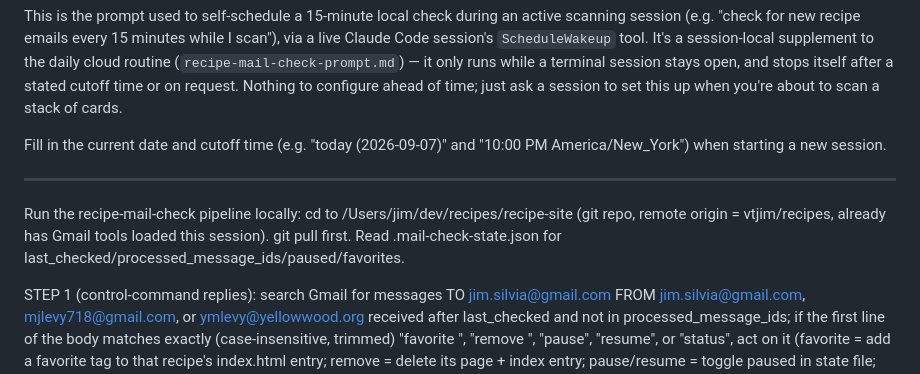
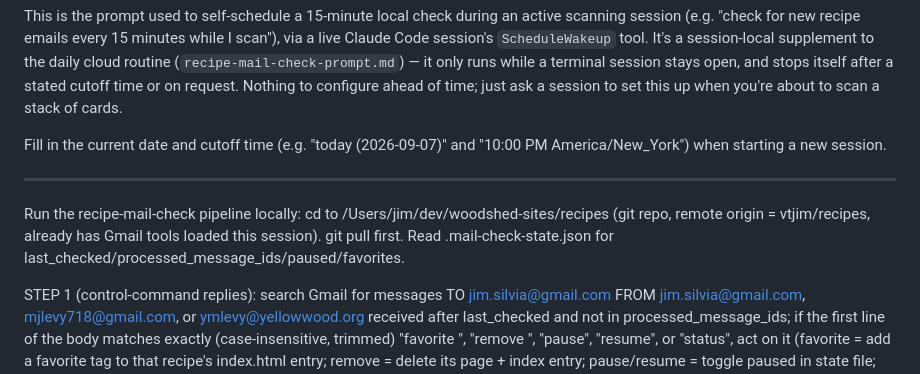
Before and after one commit to vtjim/recipes, a Markdown page: automation/local-high-frequency-loop-prompt.md, the part around the change. Drawn GitHub-style.

```diff
--- a/automation/local-high-frequency-loop-prompt.md
+++ b/automation/local-high-frequency-loop-prompt.md
@@ -6,7 +6,7 @@ Fill in the current date and cutoff time (e.g. "today (2026-09-07)" and "10:00 P
 
 ---
 
-Run the recipe-mail-check pipeline locally: cd to /Users/jim/dev/recipes/recipe-site (git repo, remote origin = vtjim/recipes, already has Gmail tools loaded this session). git pull first. Read .mail-check-state.json for last_checked/processed_message_ids/paused/favorites.
+Run the recipe-mail-check pipeline locally: cd to /Users/jim/dev/woodshed-sites/recipes (git repo, remote origin = vtjim/recipes, already has Gmail tools loaded this session). git pull first. Read .mail-check-state.json for last_checked/processed_message_ids/paused/favorites.
 
 STEP 1 (control-command replies): search Gmail for messages TO jim.silvia@gmail.com FROM jim.silvia@gmail.com, mjlevy718@gmail.com, or ymlevy@yellowwood.org received after last_checked and not in processed_message_ids; if the first line of the body matches exactly (case-insensitive, trimmed) "favorite <recipe name>", "remove <recipe name>", "pause", "resume", or "status", act on it (favorite = add a favorite tag to that recipe's index.html entry; remove = delete its page + index entry; pause/resume = toggle paused in state file; status = reply via Gmail with a short summary of live recipe count, favorites, paused state, last_checked) — anything else just mark processed and ignore.
 
```
Also changed, not shown: HANDOFF.md (+2 -2 lines).
